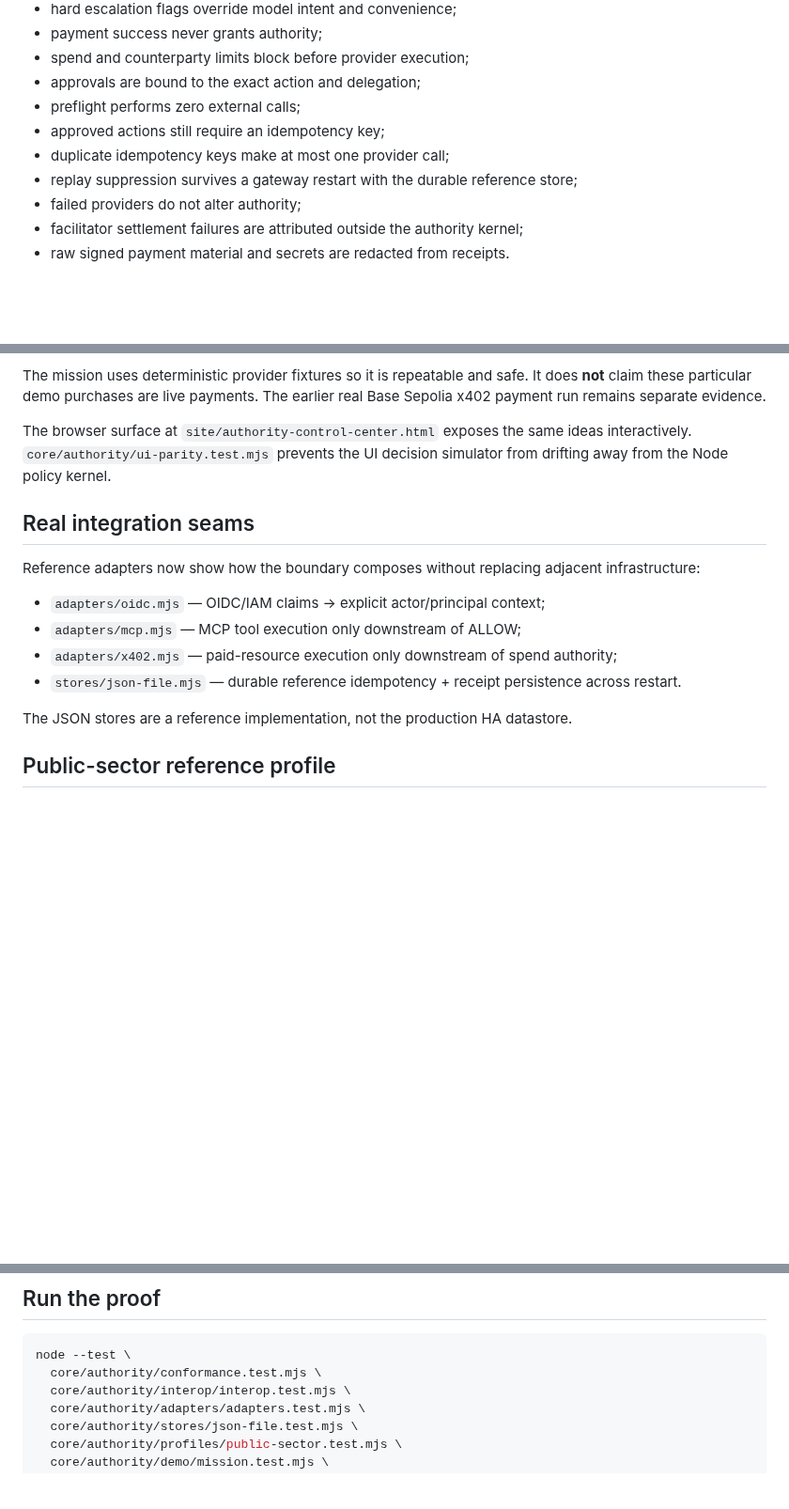
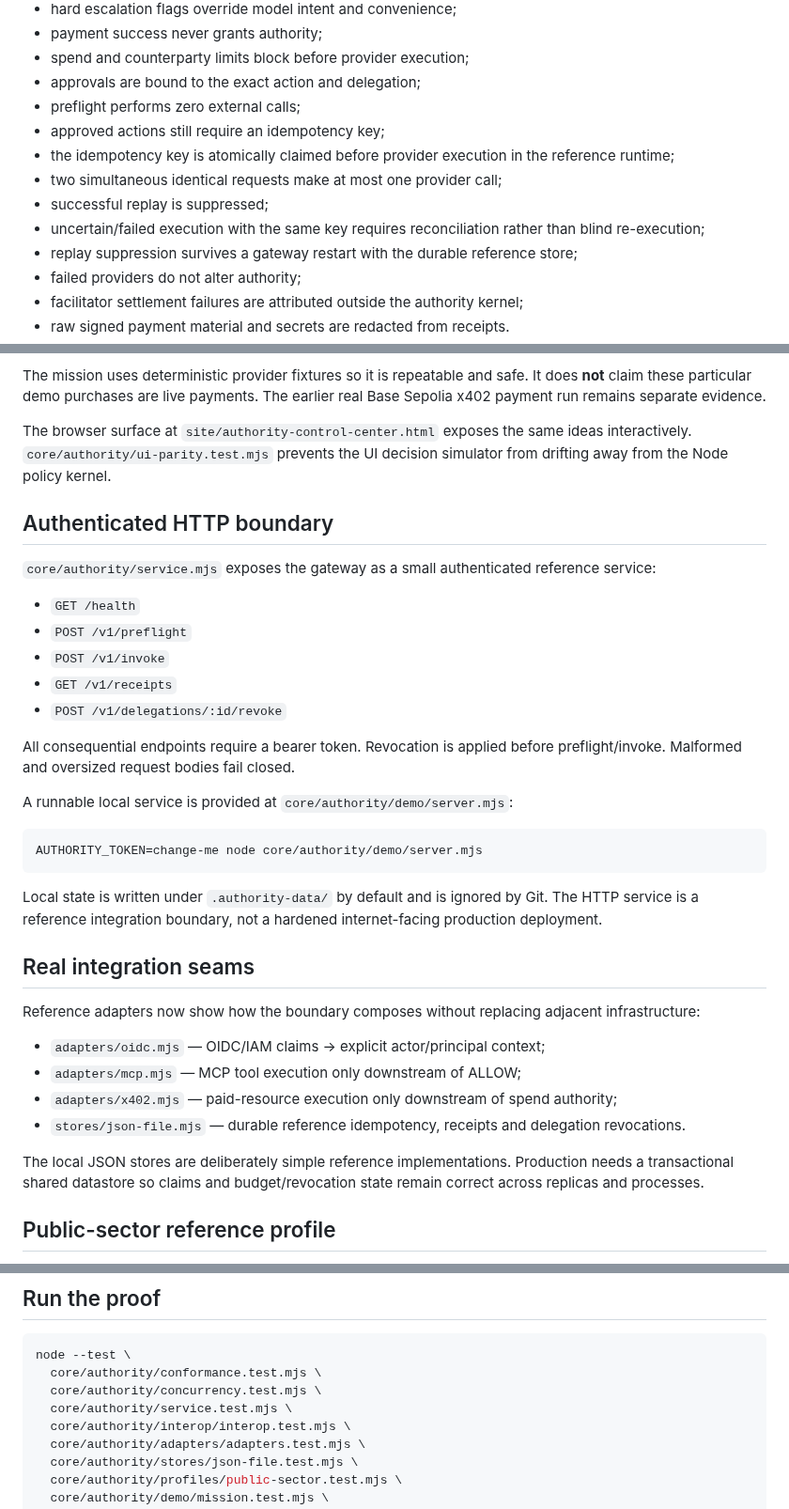
Before and after one commit to mikelninh/digital-worker-factory, a Markdown page: core/authority/README.md, 3 parts joined by grey strips. Shown at 94% size. GitHub-like rendering; blank space fills up the shorter version.

Commit message:
Document HTTP service and race-safe consequence control

````diff
--- a/core/authority/README.md
+++ b/core/authority/README.md
@@ -72,7 +72,10 @@ The executable suites prove:
 - approvals are bound to the exact action and delegation;
 - preflight performs zero external calls;
 - approved actions still require an idempotency key;
-- duplicate idempotency keys make at most one provider call;
+- the idempotency key is atomically claimed before provider execution in the reference runtime;
+- two simultaneous identical requests make at most one provider call;
+- successful replay is suppressed;
+- uncertain/failed execution with the same key requires reconciliation rather than blind re-execution;
 - replay suppression survives a gateway restart with the durable reference store;
 - failed providers do not alter authority;
 - facilitator settlement failures are attributed outside the authority kernel;
@@ -97,6 +100,26 @@ The mission uses deterministic provider fixtures so it is repeatable and safe. I
 
 The browser surface at `site/authority-control-center.html` exposes the same ideas interactively. `core/authority/ui-parity.test.mjs` prevents the UI decision simulator from drifting away from the Node policy kernel.
 
+## Authenticated HTTP boundary
+
+`core/authority/service.mjs` exposes the gateway as a small authenticated reference service:
+
+- `GET /health`
+- `POST /v1/preflight`
+- `POST /v1/invoke`
+- `GET /v1/receipts`
+- `POST /v1/delegations/:id/revoke`
+
+All consequential endpoints require a bearer token. Revocation is applied before preflight/invoke. Malformed and oversized request bodies fail closed.
+
+A runnable local service is provided at `core/authority/demo/server.mjs`:
+
+```bash
+AUTHORITY_TOKEN=change-me node core/authority/demo/server.mjs
+```
+
+Local state is written under `.authority-data/` by default and is ignored by Git. The HTTP service is a reference integration boundary, not a hardened internet-facing production deployment.
+
 ## Real integration seams
 
 Reference adapters now show how the boundary composes without replacing adjacent infrastructure:
@@ -104,9 +127,9 @@ Reference adapters now show how the boundary composes without replacing adjacent
 - `adapters/oidc.mjs` — OIDC/IAM claims → explicit actor/principal context;
 - `adapters/mcp.mjs` — MCP tool execution only downstream of ALLOW;
 - `adapters/x402.mjs` — paid-resource execution only downstream of spend authority;
-- `stores/json-file.mjs` — durable reference idempotency + receipt persistence across restart.
+- `stores/json-file.mjs` — durable reference idempotency, receipts and delegation revocations.
 
-The JSON stores are a reference implementation, not the production HA datastore.
+The local JSON stores are deliberately simple reference implementations. Production needs a transactional shared datastore so claims and budget/revocation state remain correct across replicas and processes.
 
 ## Public-sector reference profile
 
@@ -192,6 +215,8 @@ The product opportunity is the organization-controlled **authorization + enforce
 ```bash
 node --test \
   core/authority/conformance.test.mjs \
+  core/authority/concurrency.test.mjs \
+  core/authority/service.test.mjs \
   core/authority/interop/interop.test.mjs \
   core/authority/adapters/adapters.test.mjs \
   core/authority/stores/json-file.test.mjs \
````
